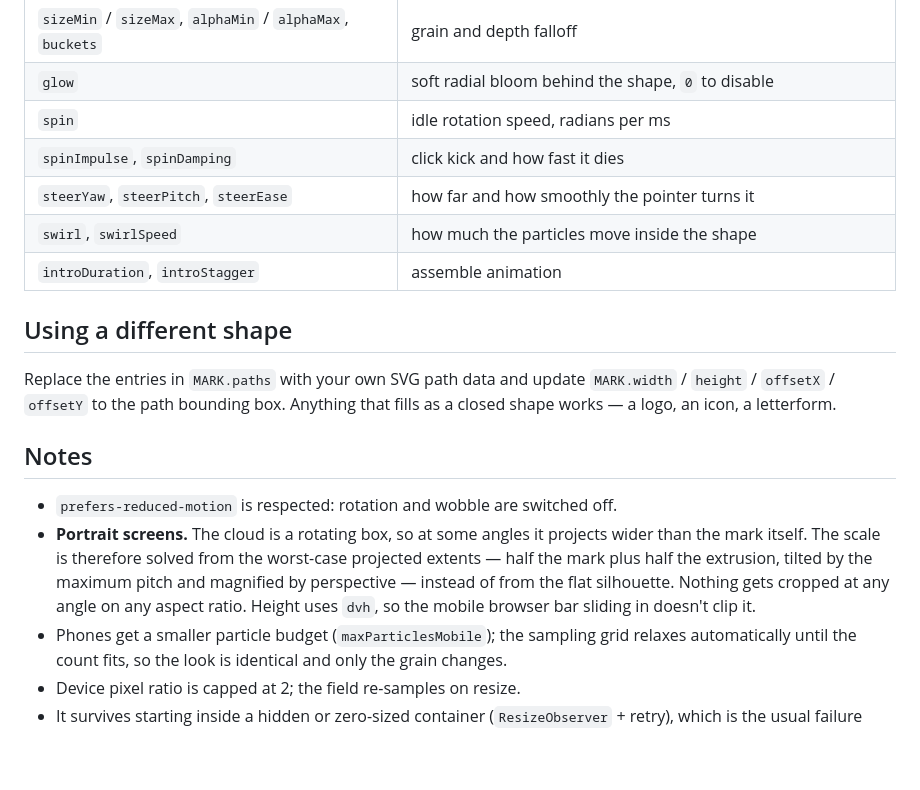
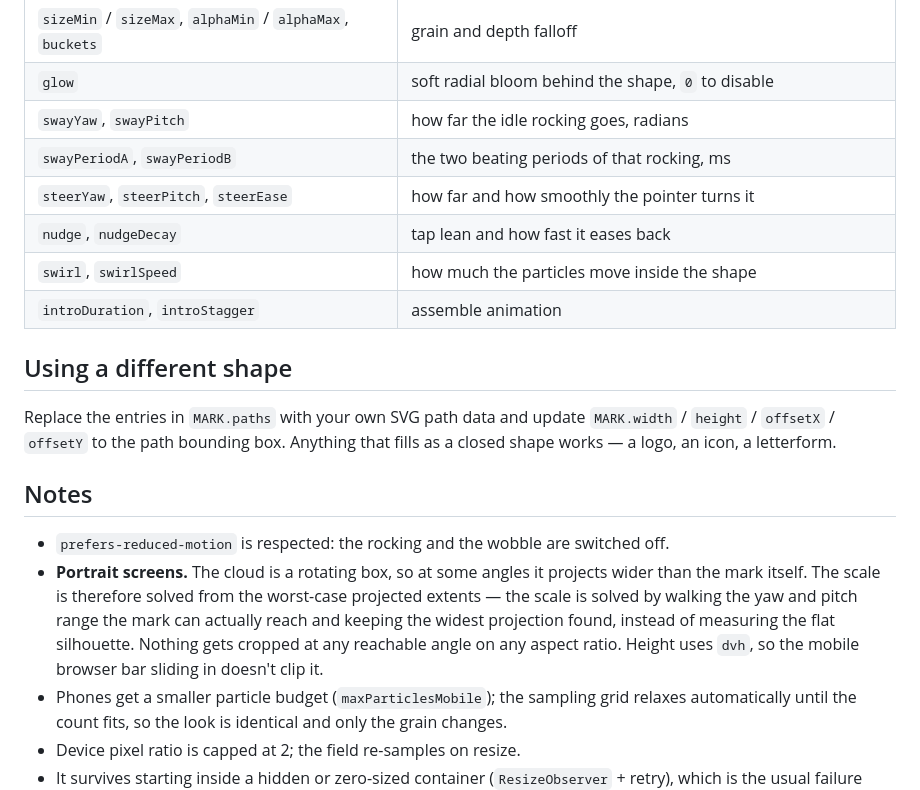
Before and after one commit to dzhevaha/uprising-particles, a Markdown page: README.md, the part around one of its changes. GitHub-like rendering; blank space fills up the shorter version.

```diff
--- a/README.md
+++ b/README.md
@@ -51,9 +56,10 @@ Everything lives in the `CONFIG` object at the top of `particles.js`:
 | `focal` | perspective strength — smaller = wider lens, stronger distortion |
 | `sizeMin` / `sizeMax`, `alphaMin` / `alphaMax`, `buckets` | grain and depth falloff |
 | `glow` | soft radial bloom behind the shape, `0` to disable |
-| `spin` | idle rotation speed, radians per ms |
-| `spinImpulse`, `spinDamping` | click kick and how fast it dies |
+| `swayYaw`, `swayPitch` | how far the idle rocking goes, radians |
+| `swayPeriodA`, `swayPeriodB` | the two beating periods of that rocking, ms |
 | `steerYaw`, `steerPitch`, `steerEase` | how far and how smoothly the pointer turns it |
+| `nudge`, `nudgeDecay` | tap lean and how fast it eases back |
 | `swirl`, `swirlSpeed` | how much the particles move inside the shape |
 | `introDuration`, `introStagger` | assemble animation |
 
@@ -65,12 +71,13 @@ Anything that fills as a closed shape works — a logo, an icon, a letterform.
 
 ## Notes
 
-- `prefers-reduced-motion` is respected: rotation and wobble are switched off.
+- `prefers-reduced-motion` is respected: the rocking and the wobble are switched off.
 - **Portrait screens.** The cloud is a rotating box, so at some angles it projects wider than
   the mark itself. The scale is therefore solved from the worst-case projected extents —
-  half the mark plus half the extrusion, tilted by the maximum pitch and magnified by
-  perspective — instead of from the flat silhouette. Nothing gets cropped at any angle on
-  any aspect ratio. Height uses `dvh`, so the mobile browser bar sliding in doesn't clip it.
+  the scale is solved by walking the yaw and pitch range the mark can actually reach and
+  keeping the widest projection found, instead of measuring the flat silhouette. Nothing gets
+  cropped at any reachable angle on any aspect ratio. Height uses `dvh`, so the mobile browser
+  bar sliding in doesn't clip it.
 - Phones get a smaller particle budget (`maxParticlesMobile`); the sampling grid relaxes
   automatically until the count fits, so the look is identical and only the grain changes.
 - Device pixel ratio is capped at 2; the field re-samples on resize.
```
Also changed, not shown: other parts of README.md (+7 -2 lines), preview-mobile.png, preview.png, 1 other file.
